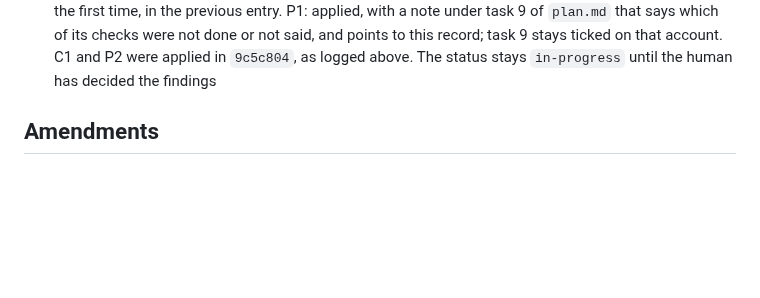
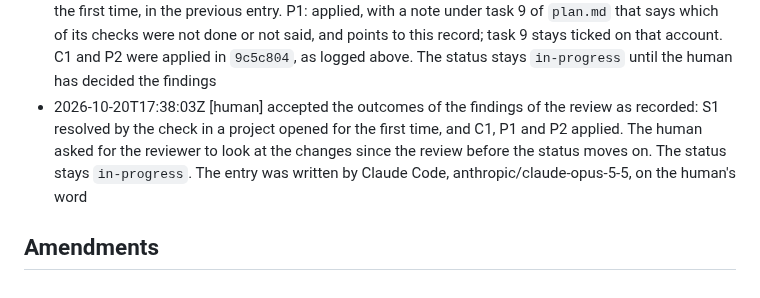
Before and after one commit to norareit/aloudrite-intellij, a Markdown page: changes/0015-reading-tool-window/record.md, the part around the change. Rendered like a GitHub page; blank space fills up the shorter version.

Commit message:
feature-0015 Record the acceptance of the outcomes of the review

```diff
--- a/changes/0015-reading-tool-window/record.md
+++ b/changes/0015-reading-tool-window/record.md
@@ -140,5 +140,9 @@ timestamp: 2026-10-20T13:51:43Z
   entry. P1: applied, with a note under task 9 of `plan.md` that says which of its checks were not done or not said, and
   points to this record; task 9 stays ticked on that account. C1 and P2 were applied in `9c5c804`, as logged above. The
   status stays `in-progress` until the human has decided the findings
+- 2026-10-20T17:38:03Z [human] accepted the outcomes of the findings of the review as recorded: S1 resolved by the check
+  in a project opened for the first time, and C1, P1 and P2 applied. The human asked for the reviewer to look at the
+  changes since the review before the status moves on. The status stays `in-progress`. The entry was written by Claude
+  Code, anthropic/claude-opus-5-5, on the human's word
 
 ## Amendments
```
